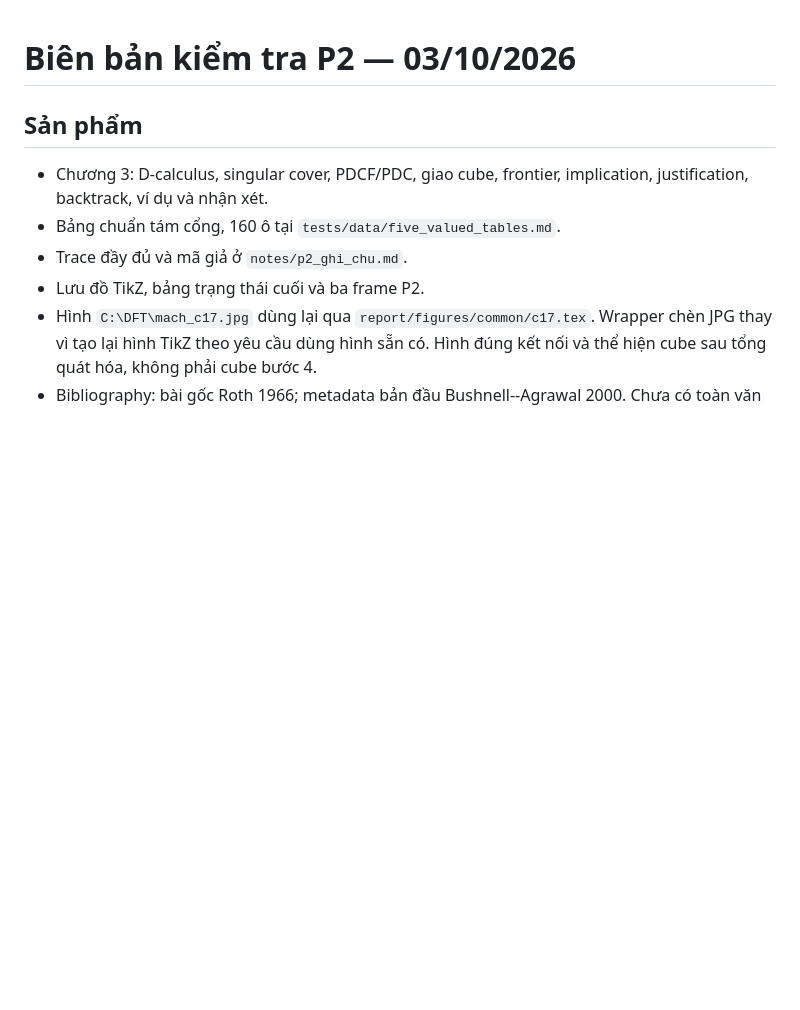
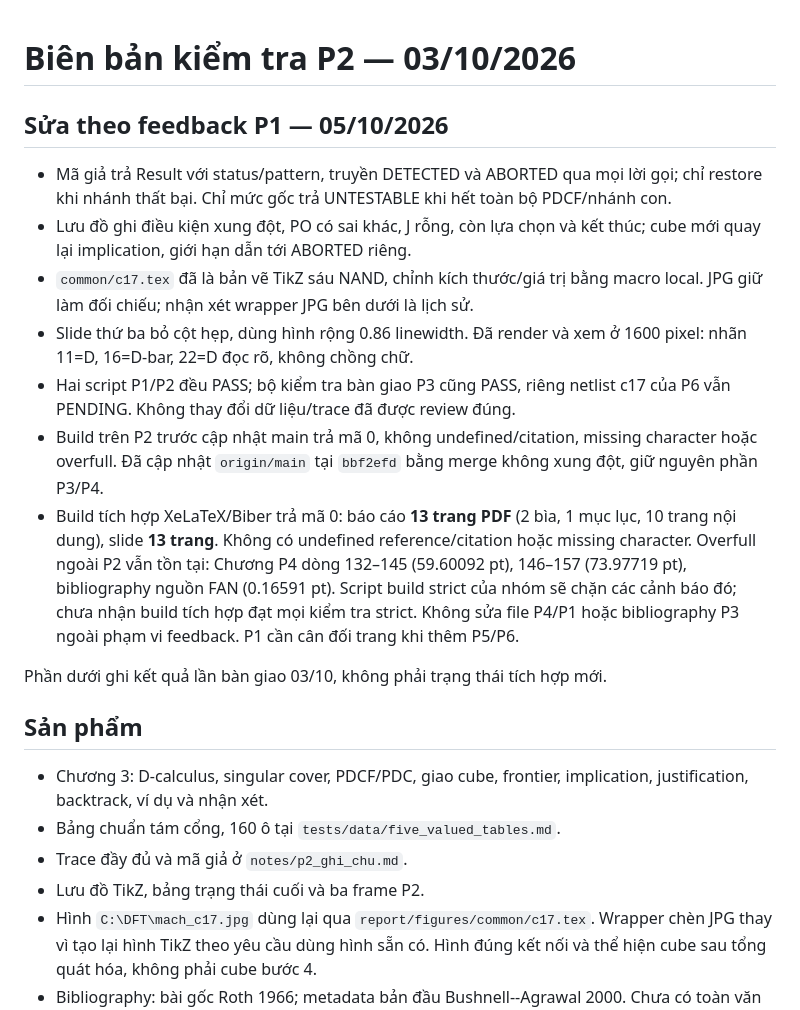
Before and after one commit to TuanNguyn-11/dft-atpg, a Markdown page: notes/p2_review.md, the part around the change. GitHub-like rendering; blank space fills up the shorter version.

Commit message:
[P2] ghi bang chung kiem tra va gioi han tich hop

```diff
--- a/notes/p2_review.md
+++ b/notes/p2_review.md
@@ -1,4 +1,30 @@
 # Biên bản kiểm tra P2 — 03/10/2026
+
+## Sửa theo feedback P1 — 05/10/2026
+
+- Mã giả trả Result với status/pattern, truyền DETECTED và ABORTED qua mọi
+  lời gọi; chỉ restore khi nhánh thất bại. Chỉ mức gốc trả UNTESTABLE khi hết
+  toàn bộ PDCF/nhánh con.
+- Lưu đồ ghi điều kiện xung đột, PO có sai khác, J rỗng, còn lựa chọn và
+  kết thúc; cube mới quay lại implication, giới hạn dẫn tới ABORTED riêng.
+- `common/c17.tex` đã là bản vẽ TikZ sáu NAND, chỉnh kích thước/giá trị bằng
+  macro local. JPG giữ làm đối chiếu; nhận xét wrapper JPG bên dưới là lịch sử.
+- Slide thứ ba bỏ cột hẹp, dùng hình rộng 0.86 linewidth. Đã render và xem
+  ở 1600 pixel: nhãn 11=D, 16=D-bar, 22=D đọc rõ, không chồng chữ.
+- Hai script P1/P2 đều PASS; bộ kiểm tra bàn giao P3 cũng PASS, riêng netlist
+  c17 của P6 vẫn PENDING. Không thay đổi dữ liệu/trace đã được review đúng.
+- Build trên P2 trước cập nhật main trả mã 0, không undefined/citation,
+  missing character hoặc overfull. Đã cập nhật `origin/main` tại `bbf2efd`
+  bằng merge không xung đột, giữ nguyên phần P3/P4.
+- Build tích hợp XeLaTeX/Biber trả mã 0: báo cáo **13 trang PDF** (2 bìa,
+  1 mục lục, 10 trang nội dung), slide **13 trang**. Không có undefined
+  reference/citation hoặc missing character. Overfull ngoài P2 vẫn tồn tại:
+  Chương P4 dòng 132–145 (59.60092 pt), 146–157 (73.97719 pt), bibliography
+  nguồn FAN (0.16591 pt). Script build strict của nhóm sẽ chặn các cảnh báo
+  đó; chưa nhận build tích hợp đạt mọi kiểm tra strict. Không sửa file P4/P1
+  hoặc bibliography P3 ngoài phạm vi feedback. P1 cần cân đối trang khi thêm P5/P6.
+
+Phần dưới ghi kết quả lần bàn giao 03/10, không phải trạng thái tích hợp mới.
 
 ## Sản phẩm
 
```
Also changed, not shown: notes/p2_ghi_chu.md (+7 -6 lines).
